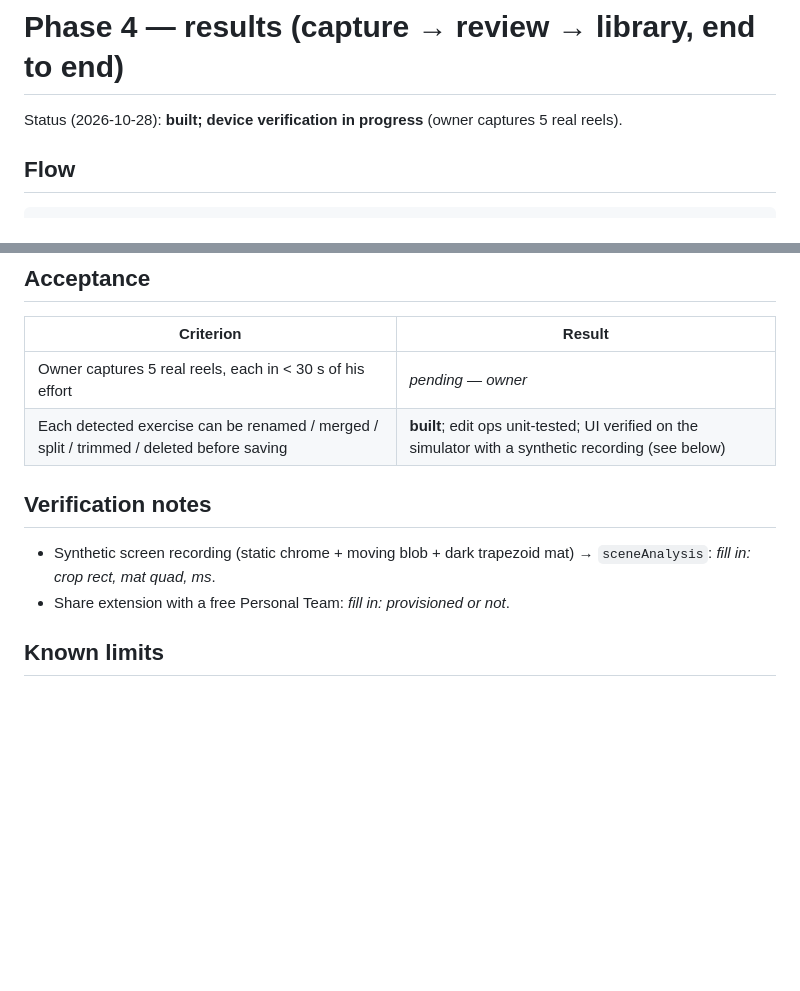
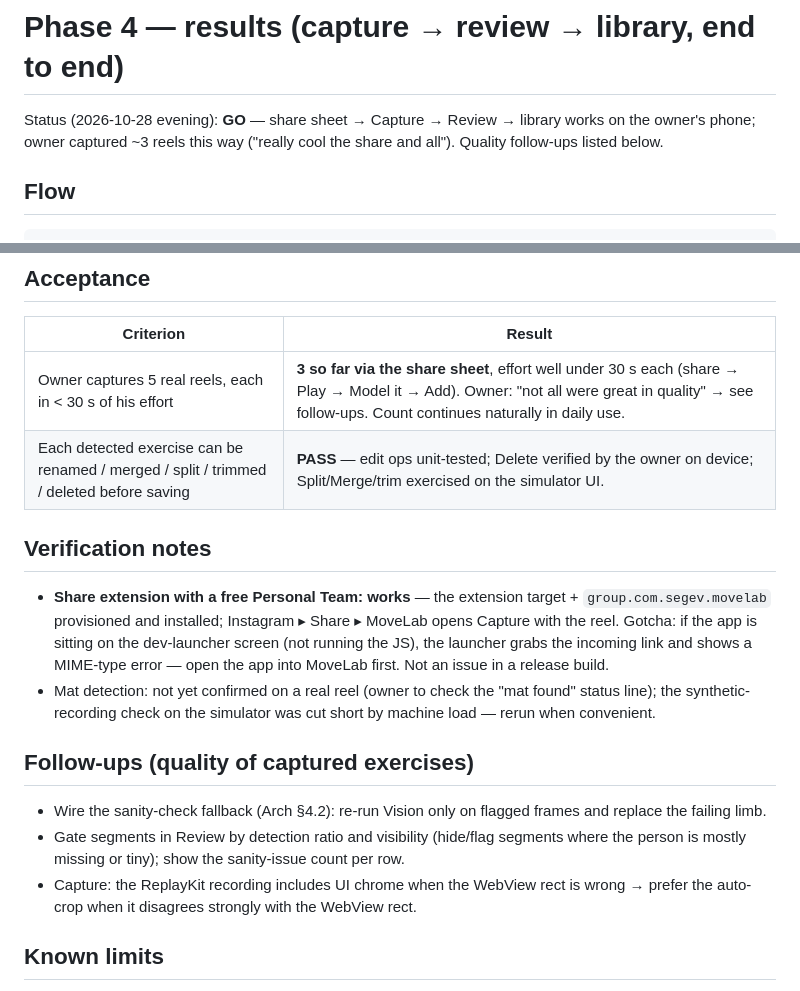
Before and after one commit to segevitsky/movelab, a Markdown page: docs/phase4-results.md, 2 parts joined by grey strips. Rendered like a GitHub page; blank space fills up the shorter version.

Commit message:
Phase 4: GO — results, follow-ups, brief updated
Co-Authored-By: Claude Fable 5.1 <noreply@anthropic.com>

````diff
--- a/docs/phase4-results.md
+++ b/docs/phase4-results.md
@@ -1,6 +1,7 @@
 # Phase 4 — results (capture → review → library, end to end)
 
-Status (2026-10-28): **built; device verification in progress** (owner captures 5 real reels).
+Status (2026-10-28 evening): **GO** — share sheet → Capture → Review → library works on the owner's phone;
+owner captured ~3 reels this way ("really cool the share and all"). Quality follow-ups listed below.
 
 ## Flow
 ```
@@ -33,13 +34,23 @@ Review: sceneAnalysis (auto-crop + mat quad) → Pose.process (GPU, cropped) →
 ## Acceptance
 | Criterion | Result |
 |---|---|
-| Owner captures 5 real reels, each in < 30 s of his effort | _pending — owner_ |
-| Each detected exercise can be renamed / merged / split / trimmed / deleted before saving | **built**; edit ops unit-tested; UI verified on the simulator with a synthetic recording (see below) |
+| Owner captures 5 real reels, each in < 30 s of his effort | **3 so far via the share sheet**, effort well under 30 s each (share → Play → Model it → Add). Owner: "not all were great in quality" → see follow-ups. Count continues naturally in daily use. |
+| Each detected exercise can be renamed / merged / split / trimmed / deleted before saving | **PASS** — edit ops unit-tested; Delete verified by the owner on device; Split/Merge/trim exercised on the simulator UI. |
 
 ## Verification notes
-- Synthetic screen recording (static chrome + moving blob + dark trapezoid mat) → `sceneAnalysis`:
-  _fill in: crop rect, mat quad, ms_.
-- Share extension with a free Personal Team: _fill in: provisioned or not_.
+- **Share extension with a free Personal Team: works** — the extension target + `group.com.segev.movelab`
+  provisioned and installed; Instagram ▸ Share ▸ MoveLab opens Capture with the reel.
+  Gotcha: if the app is sitting on the dev-launcher screen (not running the JS), the launcher grabs the
+  incoming link and shows a MIME-type error — open the app into MoveLab first. Not an issue in a release build.
+- Mat detection: not yet confirmed on a real reel (owner to check the "mat found" status line); the
+  synthetic-recording check on the simulator was cut short by machine load — rerun when convenient.
+
+## Follow-ups (quality of captured exercises)
+- Wire the sanity-check fallback (Arch §4.2): re-run Vision only on flagged frames and replace the failing limb.
+- Gate segments in Review by detection ratio and visibility (hide/flag segments where the person is
+  mostly missing or tiny); show the sanity-issue count per row.
+- Capture: the ReplayKit recording includes UI chrome when the WebView rect is wrong → prefer the
+  auto-crop when it disagrees strongly with the WebView rect.
 
 ## Known limits
 - The LLM `/tag` backend from the architecture is not used (owner: local only). The tagger is heuristic;
````
Also changed, not shown: docs/00-status-brief.md (+4 -3 lines), docs/03-implementation-plan.md (+1 -1 lines).
